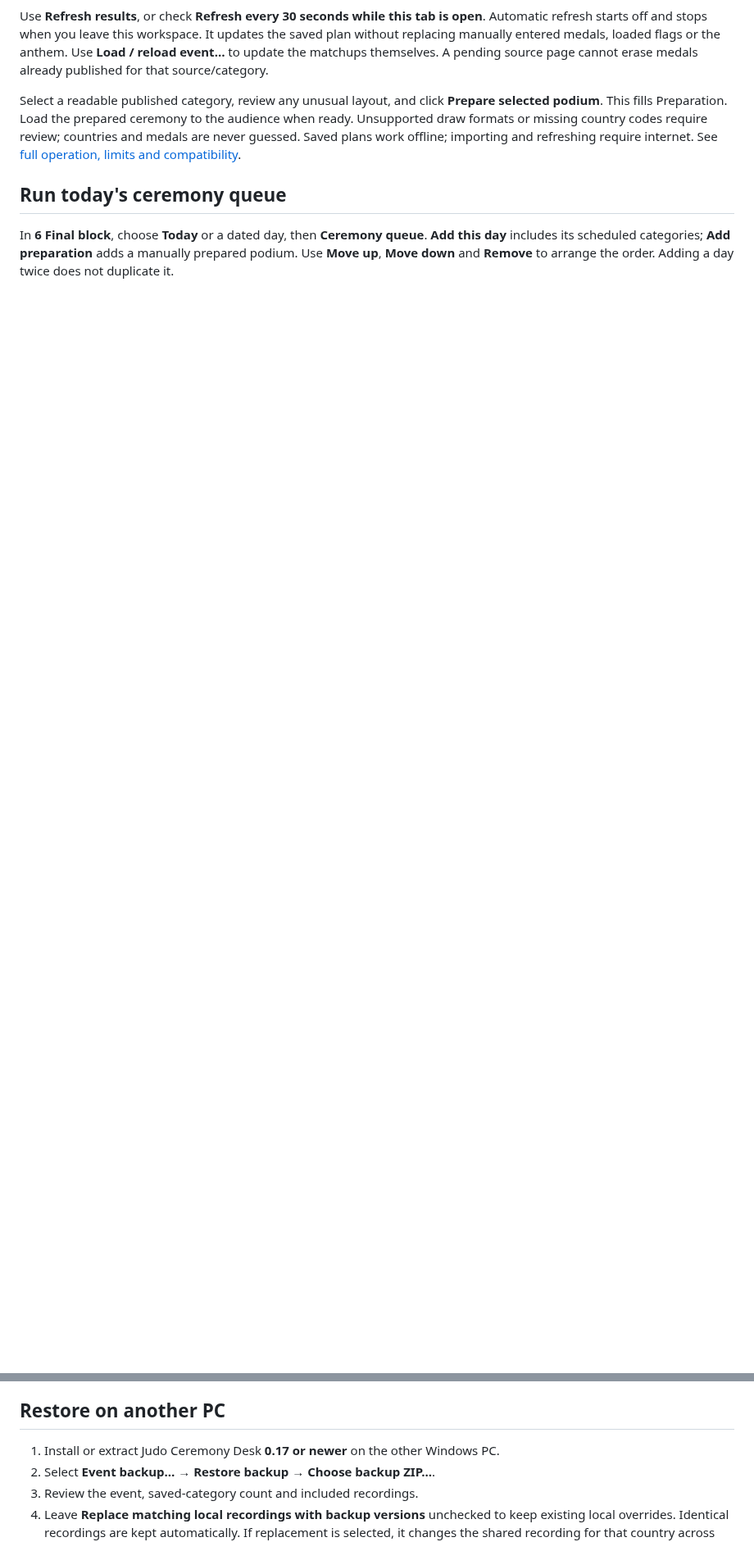
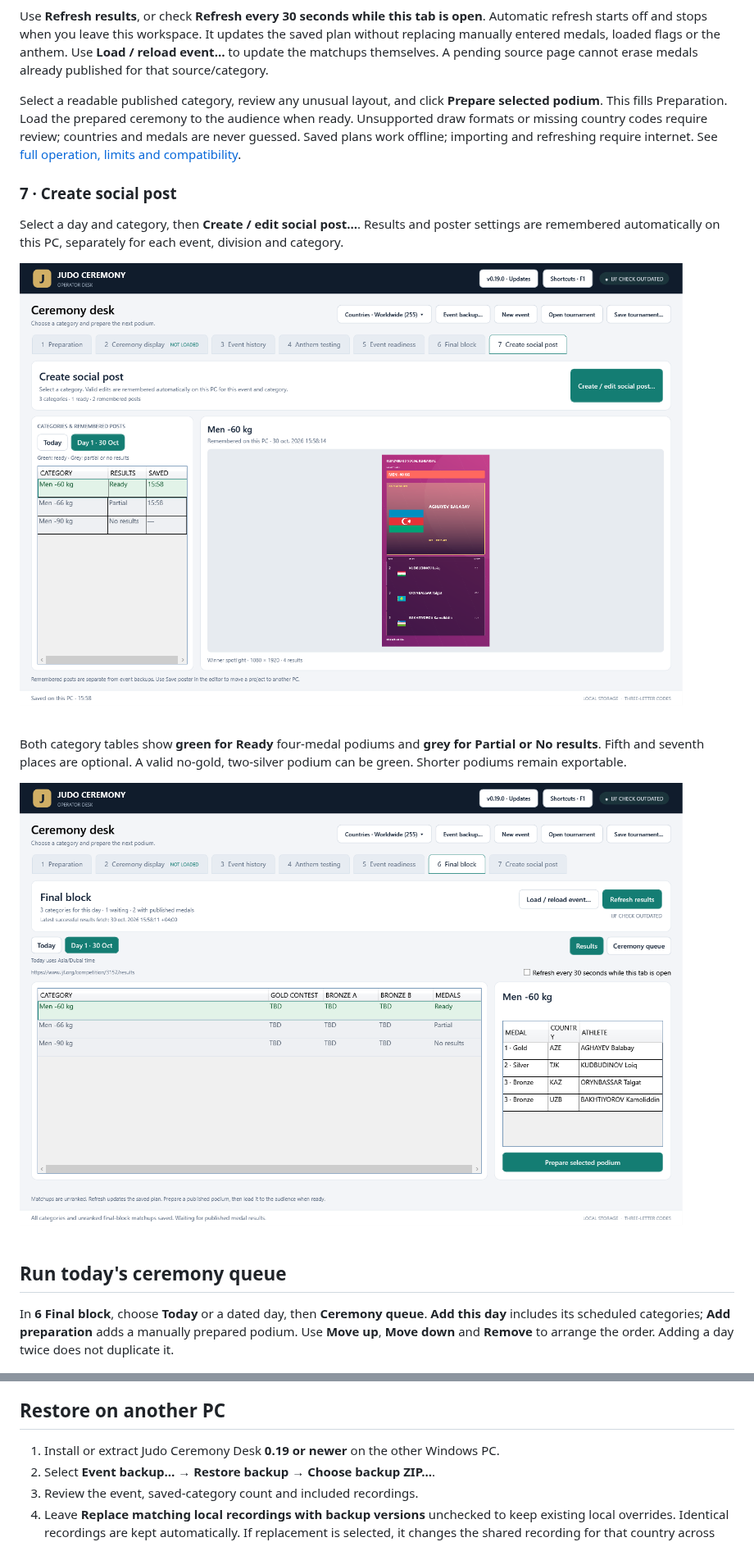
Before and after one commit to YOUNESMAAFI/judo-ceremony-releases, a Markdown page: README.md, 2 parts joined by grey strips. Shown at 82% size. GitHub-like rendering; pictures changed too: images/category-readiness.png (added), images/social-posts-tab.png (added); blank space fills up the shorter version.

```diff
--- a/README.md
+++ b/README.md
@@ -149,6 +149,16 @@ Use **Refresh results**, or check **Refresh every 30 seconds while this tab is o
 
 Select a readable published category, review any unusual layout, and click **Prepare selected podium**. This fills Preparation. Load the prepared ceremony to the audience when ready. Unsupported draw formats or missing country codes require review; countries and medals are never guessed. Saved plans work offline; importing and refreshing require internet. See [full operation, limits and compatibility](docs/RELEASE-0.14.md).
 
+### 7 · Create social post
+
+Select a day and category, then **Create / edit social post…**. Results and poster settings are remembered automatically on this PC, separately for each event, division and category.
+
+![Social posts tab with remembered category results](images/social-posts-tab.png)
+
+Both category tables show **green for Ready** four-medal podiums and **grey for Partial or No results**. Fifth and seventh places are optional. A valid no-gold, two-silver podium can be green. Shorter podiums remain exportable.
+
+![Final-block category readiness colours](images/category-readiness.png)
+
 ## Run today's ceremony queue
 
 In **6 Final block**, choose **Today** or a dated day, then **Ceremony queue**. **Add this day** includes its scheduled categories; **Add preparation** adds a manually prepared podium. Use **Move up**, **Move down** and **Remove** to arrange the order. Adding a day twice does not duplicate it.
@@ -186,7 +196,7 @@ The manifest records the size and SHA-256 of the event and each included recordi
 
 ## Restore on another PC
 
-1. Install or extract Judo Ceremony Desk **0.17 or newer** on the other Windows PC.
+1. Install or extract Judo Ceremony Desk **0.19 or newer** on the other Windows PC.
 2. Select **Event backup… → Restore backup → Choose backup ZIP…**.
 3. Review the event, saved-category count and included recordings.
 4. Leave **Replace matching local recordings with backup versions** unchecked to keep existing local overrides. Identical recordings are kept automatically. If replacement is selected, it changes the shared recording for that country across events on that PC; stop the anthem and reset an active flag rise first.
```
Also changed, not shown: other parts of README.md (+44 -37 lines), docs/RELEASE-0.18.1.md (added, +9 -0 lines), docs/RELEASE-0.18.md (added, +26 -0 lines), docs/RELEASE-0.19.md (added, +23 -0 lines), images/social-editor.png, images/social-flag-grid.png (added).
